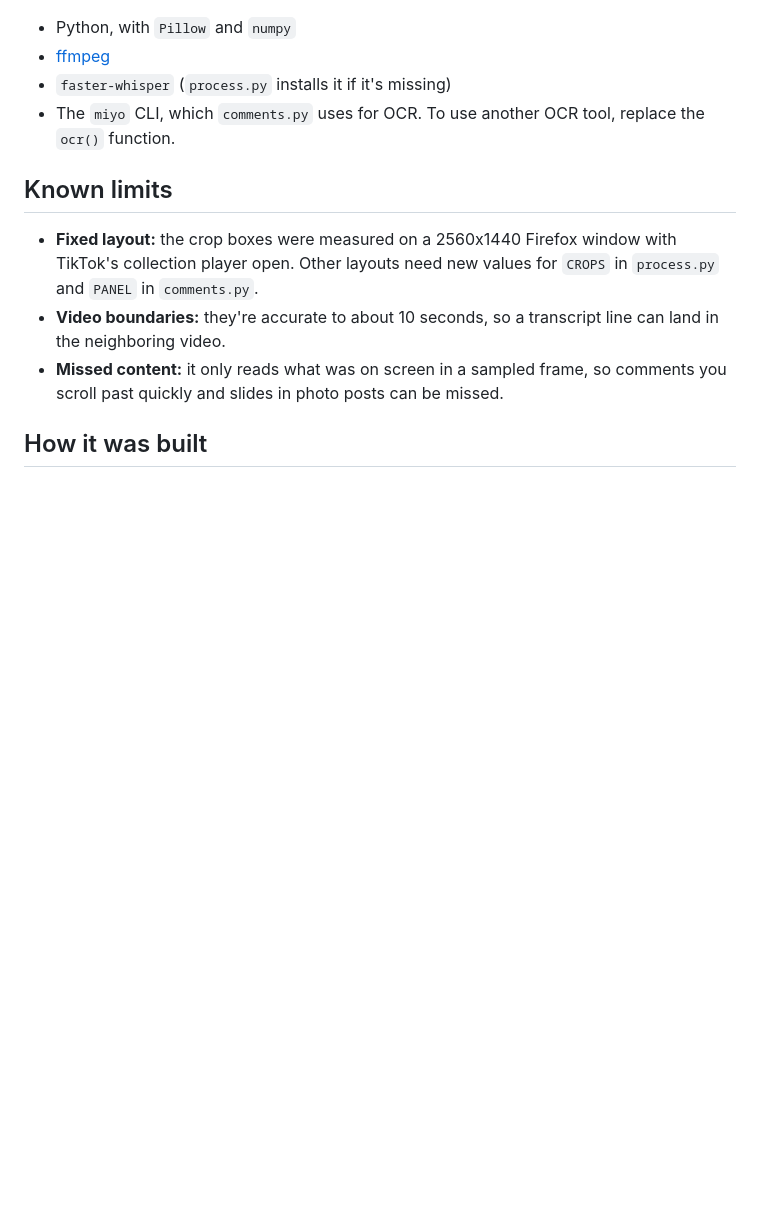
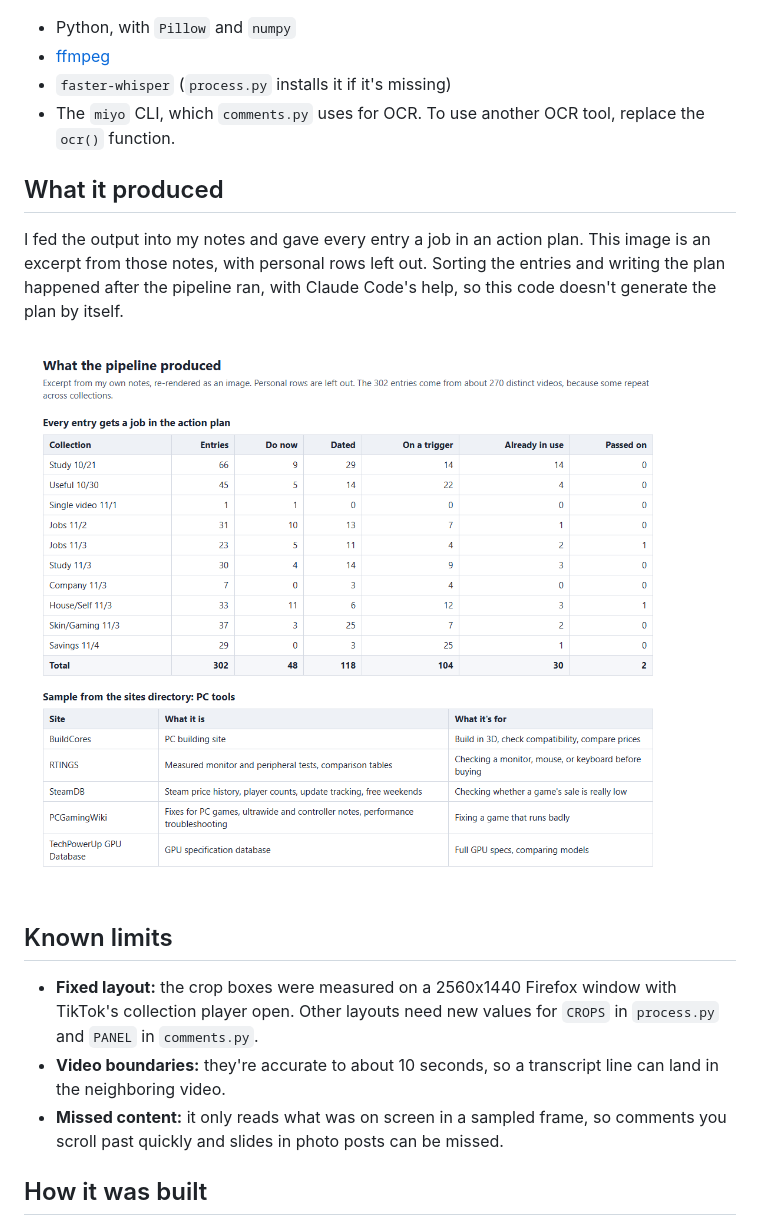
Before and after one commit to Dmglc/tiktok-collection-pipeline, a Markdown page: README.md, the part around the change. Drawn GitHub-style; pictures changed too: docs/action-plan-excerpt.png (added); blank space fills up the shorter version.

Commit message:
Add excerpt of what the pipeline produced
Co-Authored-By: Claude Opus 5.5 <noreply@anthropic.com>

```diff
--- a/README.md
+++ b/README.md
@@ -42,6 +42,12 @@ Written to `<recording name>_work/` beside the recording:
 - `faster-whisper` (`process.py` installs it if it's missing)
 - The `miyo` CLI, which `comments.py` uses for OCR. To use another OCR tool, replace the `ocr()` function.
 
+## What it produced
+
+I fed the output into my notes and gave every entry a job in an action plan. This image is an excerpt from those notes, with personal rows left out. Sorting the entries and writing the plan happened after the pipeline ran, with Claude Code's help, so this code doesn't generate the plan by itself.
+
+![Action plan totals and a sample of the sites directory](docs/action-plan-excerpt.png)
+
 ## Known limits
 
 - **Fixed layout:** the crop boxes were measured on a 2560x1440 Firefox window with TikTok's collection player open. Other layouts need new values for `CROPS` in `process.py` and `PANEL` in `comments.py`.
```
